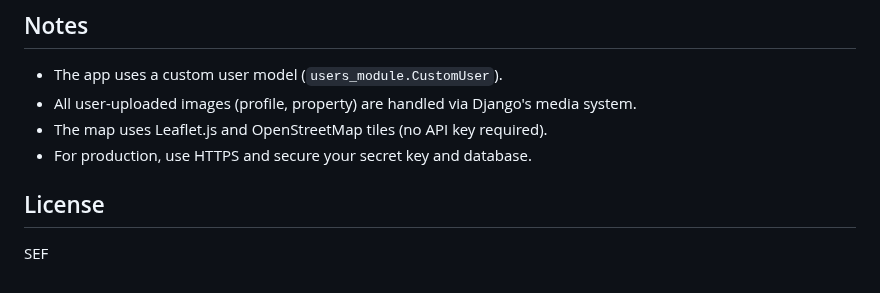
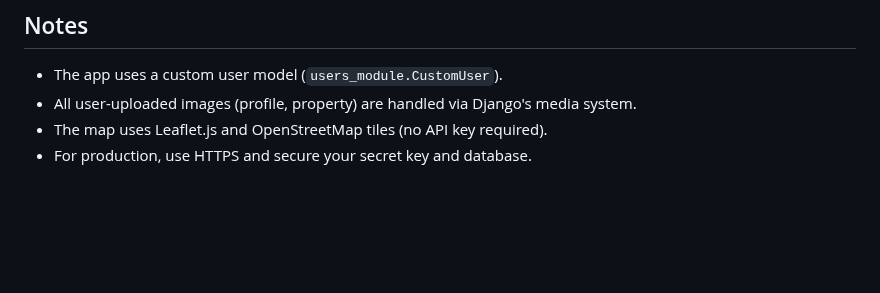
Before and after one commit to Hapciu88/spotnest_project, a Markdown page: README.md, the part around the change. GitHub-like rendering; blank space fills up the shorter version.

```diff
--- a/README.md
+++ b/README.md
@@ -85,6 +85,3 @@ python manage.py test
 - All user-uploaded images (profile, property) are handled via Django's media system.
 - The map uses Leaflet.js and OpenStreetMap tiles (no API key required).
 - For production, use HTTPS and secure your secret key and database.
-
-## License
-SEF
```
